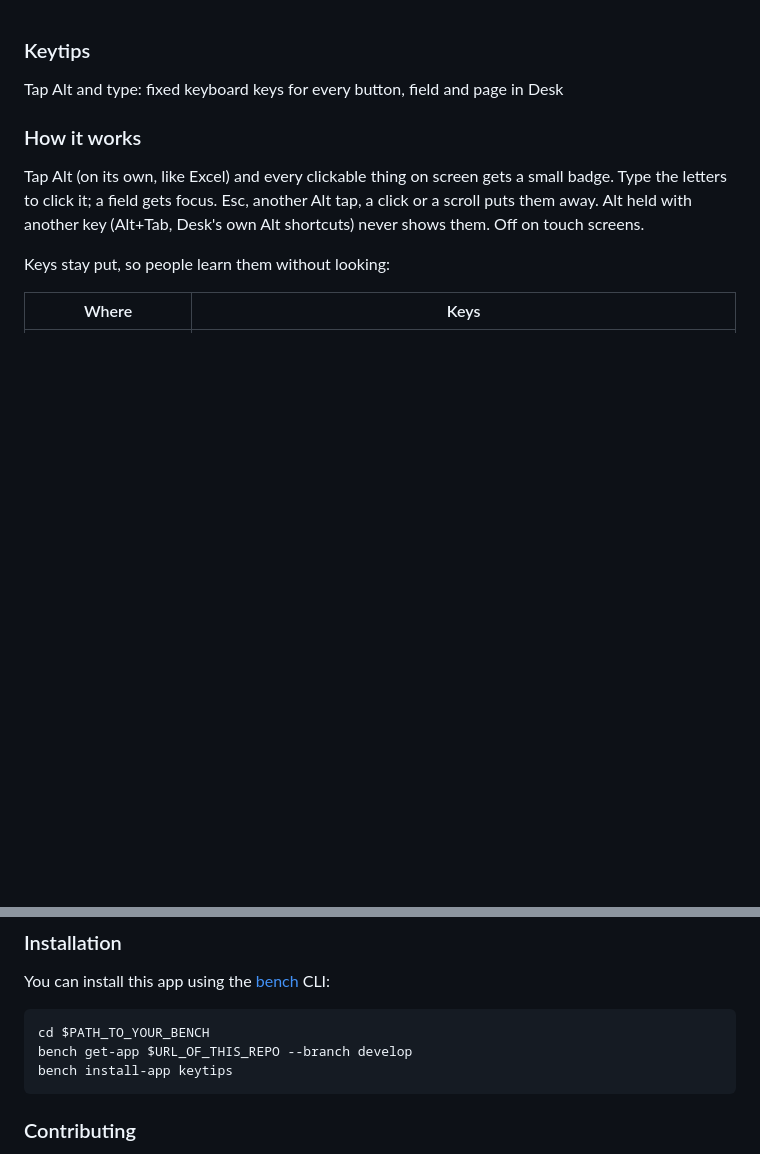
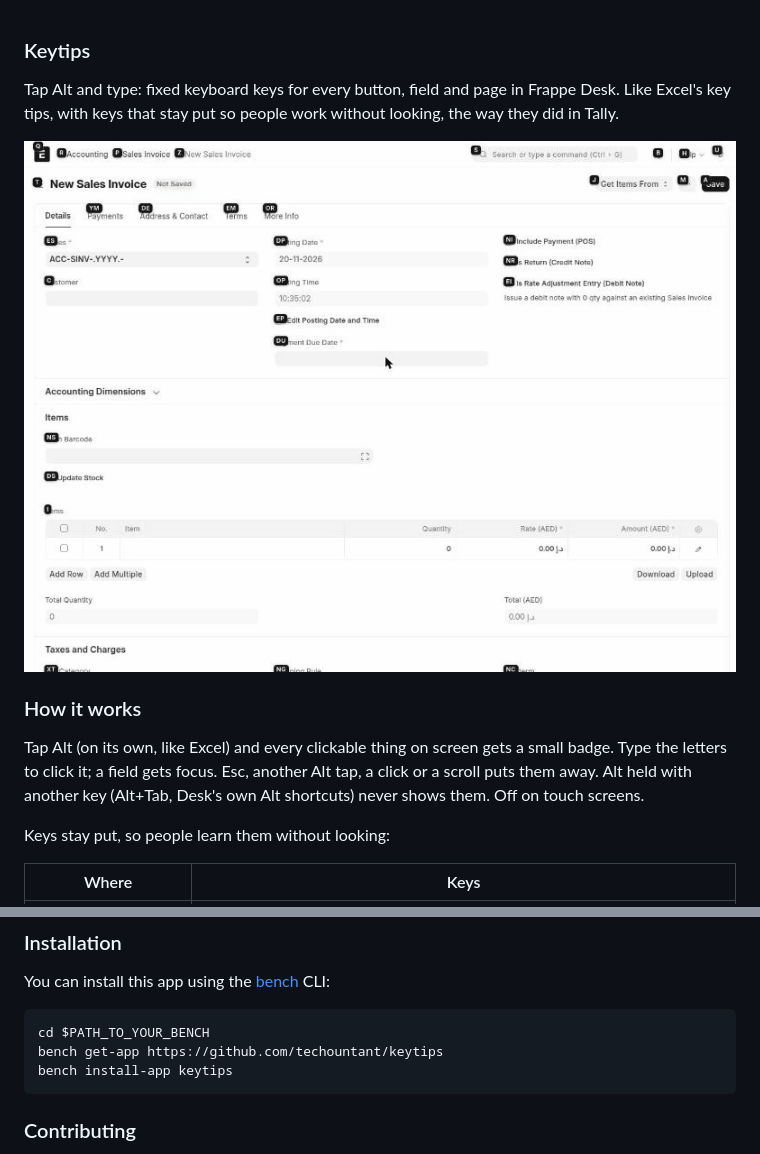
Before and after one commit to techountant/keytips, a Markdown page: README.md, 2 parts joined by grey strips. Rendered like a GitHub page; pictures changed too: docs/keytips-demo.gif (added); blank space fills up the shorter version.

Commit message:
docs: demo GIF and install from the public repo
Co-Authored-By: Claude Opus 5.5 <noreply@anthropic.com>

````diff
--- a/README.md
+++ b/README.md
@@ -1,6 +1,10 @@
 ### Keytips
 
-Tap Alt and type: fixed keyboard keys for every button, field and page in Desk
+Tap Alt and type: fixed keyboard keys for every button, field and page in Frappe Desk. Like
+Excel's key tips, with keys that stay put so people work without looking, the way they did in
+Tally.
+
+![Tap Alt: every field gets a key. C goes to Customer, I to the first empty item row.](docs/keytips-demo.gif)
 
 ### How it works
 
@@ -42,7 +46,7 @@ You can install this app using the [bench](https://github.com/frappe/bench) CLI:
 
 ```bash
 cd $PATH_TO_YOUR_BENCH
-bench get-app $URL_OF_THIS_REPO --branch develop
+bench get-app https://github.com/techountant/keytips
 bench install-app keytips
 ```
 
````
